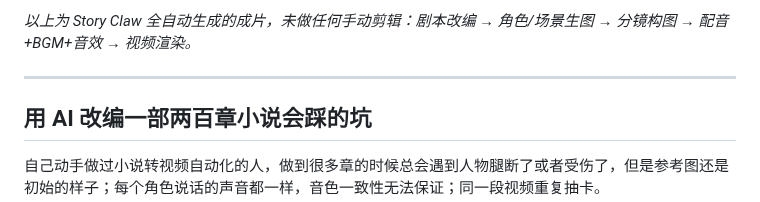
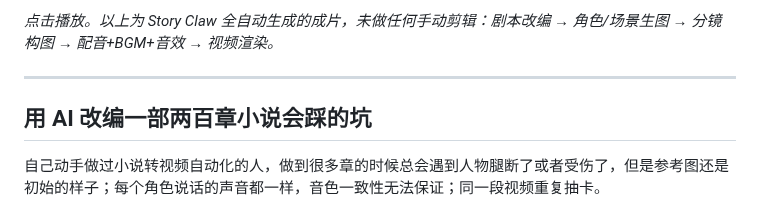
Before and after one commit to ZC89757/story-claw, a Markdown page: README_CN.md, the part around one of its changes. GitHub-like rendering.

```diff
--- a/README_CN.md
+++ b/README_CN.md
@@ -17,5 +17,5 @@
 
-*以上为 Story Claw 全自动生成的成片，未做任何手动剪辑：剧本改编 → 角色/场景生图 → 分镜构图 → 配音+BGM+音效 → 视频渲染。*
+*点击播放。以上为 Story Claw 全自动生成的成片，未做任何手动剪辑：剧本改编 → 角色/场景生图 → 分镜构图 → 配音+BGM+音效 → 视频渲染。*
 
 ---
 
```
Also changed, not shown: other parts of README_CN.md (+1 -1 lines), README.md (+2 -2 lines), assets/demo-thumb.jpg (added).
